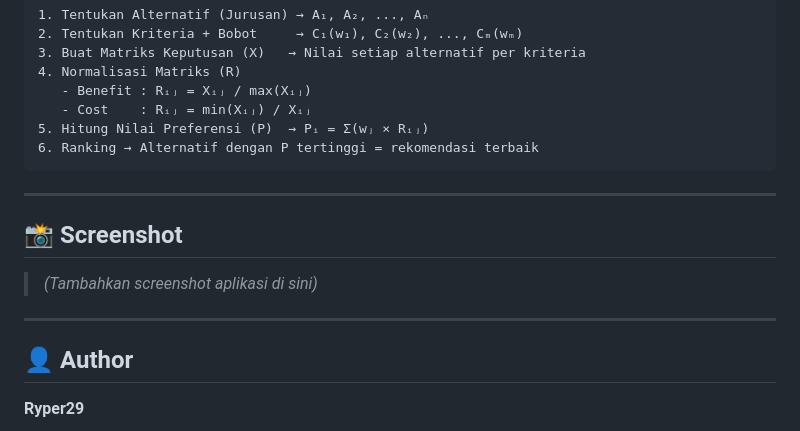
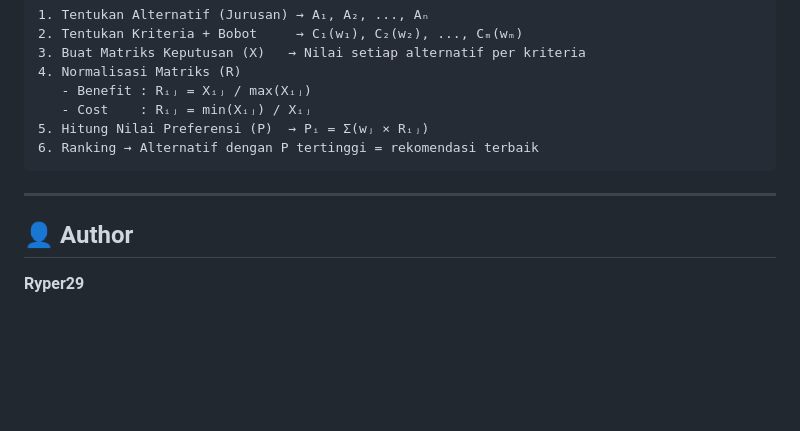
Before and after one commit to Ryper29/SPKSAW, a Markdown page: README.md, the part around the change. GitHub-like rendering; blank space fills up the shorter version.

Commit message:
docs: remove screenshot section from README

```diff
--- a/README.md
+++ b/README.md
@@ -119,12 +119,6 @@ spksaw/
 
 ---
 
-## 📸 Screenshot
-
-> *(Tambahkan screenshot aplikasi di sini)*
-
----
-
 ## 👤 Author
 
 **Ryper29**
```
